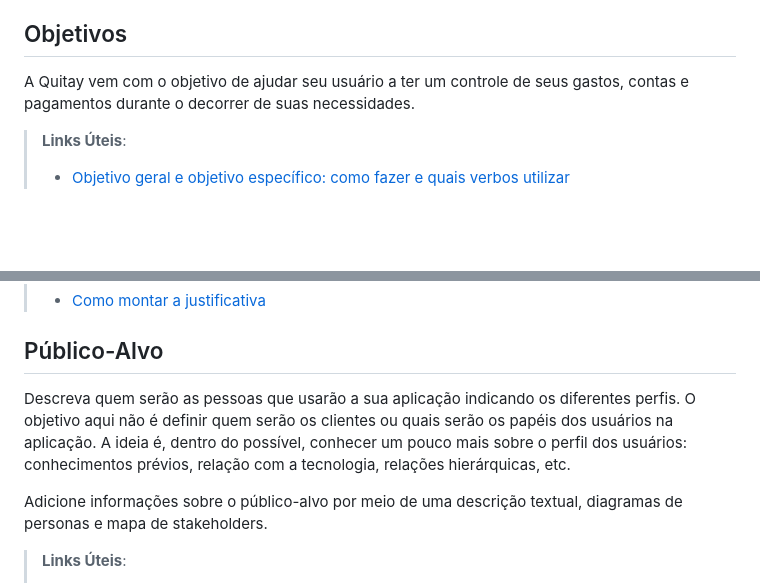
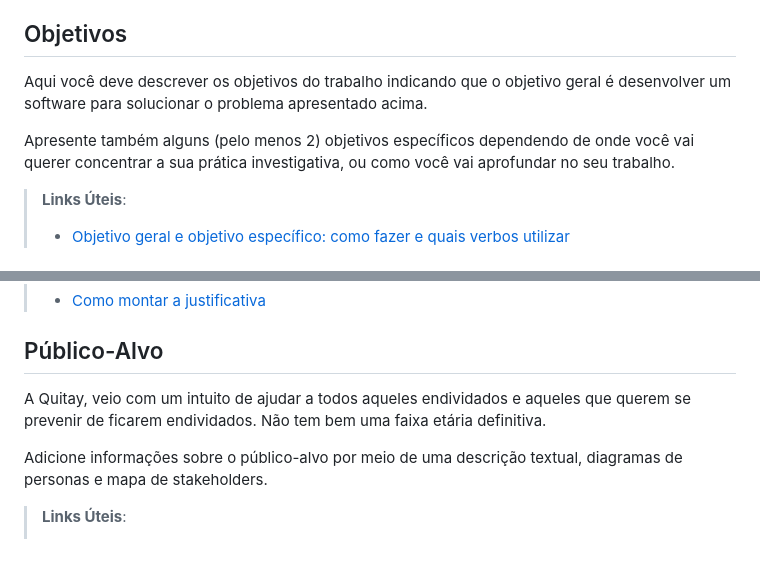
Before and after one commit to ICEI-PUC-Minas-PCO-SI/pco-si-2023-1-p1-proj-web-t1-grupo-1-quitay, a Markdown page: docs/01-Documentação de Contexto.md, 2 parts joined by grey strips. Drawn GitHub-style; blank space fills up the shorter version.

```diff
--- a/docs/01-Documentação de Contexto.md
+++ b/docs/01-Documentação de Contexto.md
@@ -20,8 +20,9 @@ Nesse momento, o grupo pode optar por fazer uso  de ferramentas como Design Thin
 
 ## Objetivos
 
-A Quitay vem com o objetivo de ajudar seu usuário a ter um controle de seus gastos, contas e pagamentos durante o decorrer de suas necessidades.
+Aqui você deve descrever os objetivos do trabalho indicando que o objetivo geral é desenvolver um software para solucionar o problema apresentado acima.
 
+Apresente também alguns (pelo menos 2) objetivos específicos dependendo de onde você vai querer concentrar a sua prática investigativa, ou como você vai aprofundar no seu trabalho.
 
 > **Links Úteis**:
 > - [Objetivo geral e objetivo específico: como fazer e quais verbos utilizar](https://blog.mettzer.com/diferenca-entre-objetivo-geral-e-objetivo-especifico/)
@@ -42,8 +43,7 @@ O grupo de trabalho pode fazer uso de questionários, entrevistas e dados estat
 
 ## Público-Alvo
 
-Descreva quem serão as pessoas que usarão a sua aplicação indicando os diferentes perfis. O objetivo aqui não é definir quem serão os clientes ou quais serão os papéis dos usuários na aplicação. A ideia é, dentro do possível, conhecer um pouco mais sobre o perfil dos usuários: conhecimentos prévios, relação com a tecnologia, relações
-hierárquicas, etc.
+A Quitay, veio com um intuito de ajudar a todos aqueles endividados e aqueles que querem se prevenir de ficarem endividados. Não tem bem uma faixa etária definitiva.
 
 Adicione informações sobre o público-alvo por meio de uma descrição textual, diagramas de personas e mapa de stakeholders.
 
```
